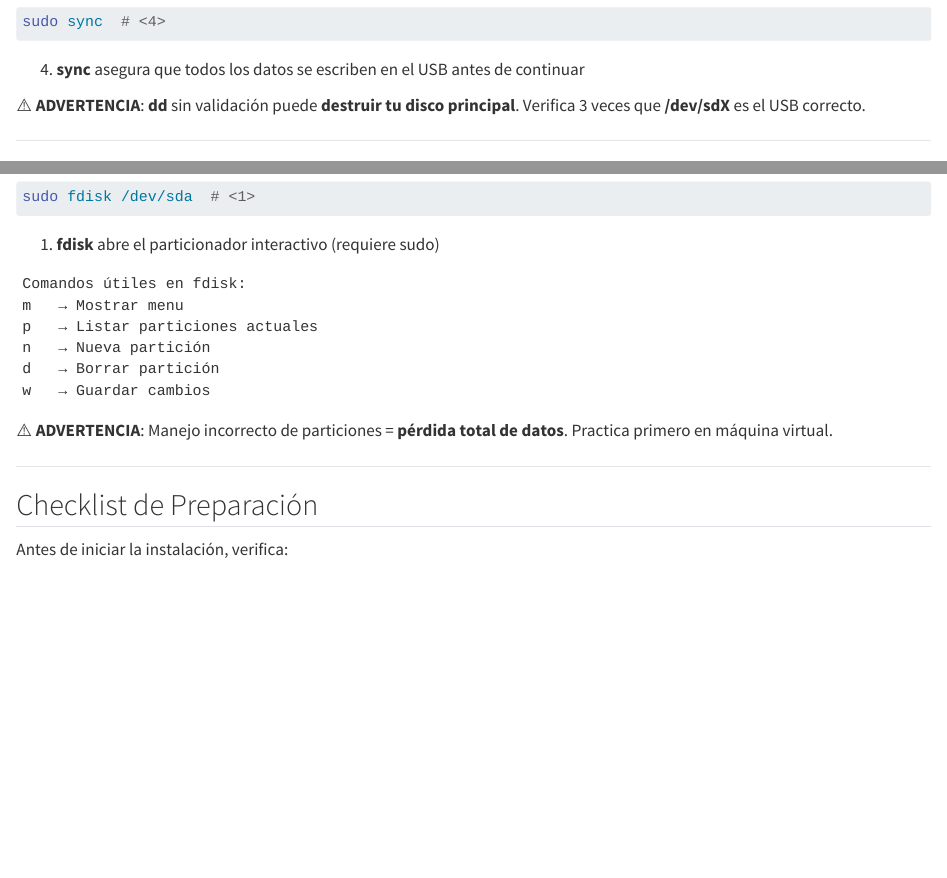
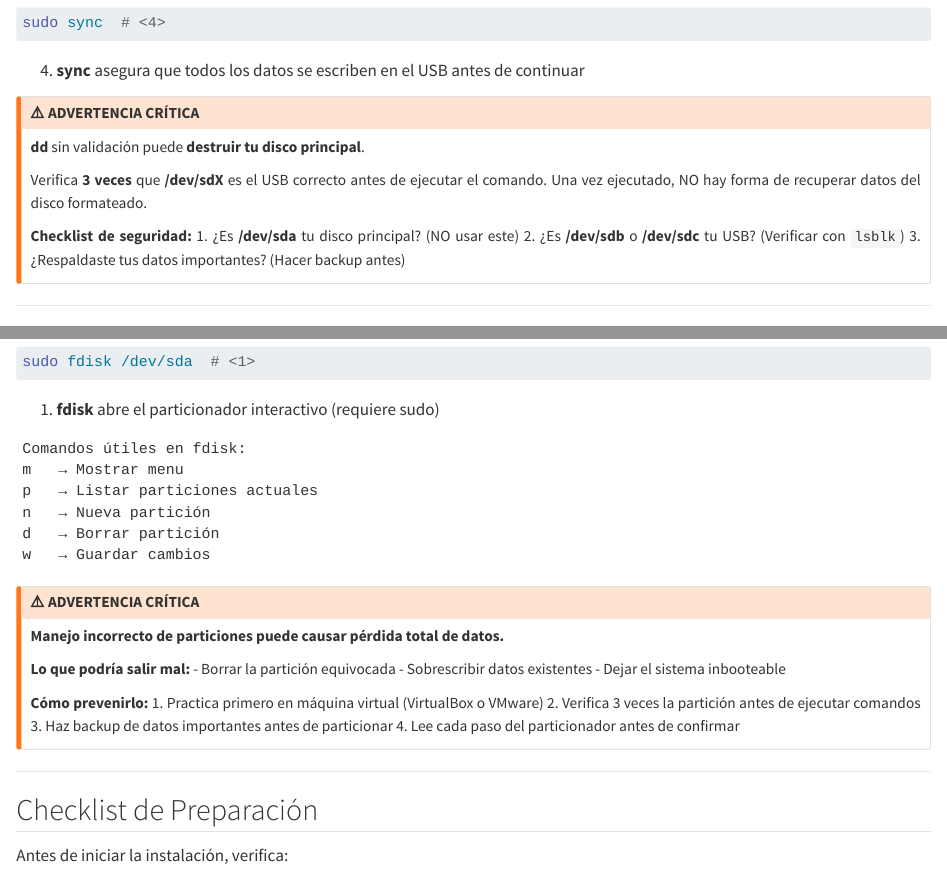
Before and after one commit to statick88/administracion-servidores-linux, a Quarto document (unidades/unidad2/1_requisitos_preparacion.qmd): the page in a window 1100 px wide, from 6270 px down before the commit and from 6330 px down after it, so that both start at the same text, and a second part further down, joined at a grey line. Rendered offline with R 4.5, knitr and Pandoc in place of Quarto, with nearby package versions; long lines of code are wrapped.

Commit message:
Apply Agents.md standards: Convert warnings to callout boxes, add VMware Fusion to macOS hypervisors, add SETUP.md hyperlink

````diff
--- a/unidades/unidad2/1_requisitos_preparacion.qmd
+++ b/unidades/unidad2/1_requisitos_preparacion.qmd
@@ -341,7 +344,19 @@ sudo sync  # <4>
 
 4. **sync** asegura que todos los datos se escriben en el USB antes de continuar
 
-⚠️ **ADVERTENCIA**: **dd** sin validación puede **destruir tu disco principal**. Verifica 3 veces que **/dev/sdX** es el USB correcto.
+:::{.callout-warning}
+## ⚠️ ADVERTENCIA CRÍTICA
+
+**dd** sin validación puede **destruir tu disco principal**.
+
+Verifica **3 veces** que **/dev/sdX** es el USB correcto antes de ejecutar el comando. Una vez ejecutado, NO hay forma de recuperar datos del disco formateado.
+
+**Checklist de seguridad:**
+1. ¿Es **/dev/sda** tu disco principal? (NO usar este)
+2. ¿Es **/dev/sdb** o **/dev/sdc** tu USB? (Verificar con `lsblk`)
+3. ¿Respaldaste tus datos importantes? (Hacer backup antes)
+:::
+
 
 ---
 
@@ -438,7 +453,22 @@ d   → Borrar partición
 w   → Guardar cambios
 ```
 
-⚠️ **ADVERTENCIA**: Manejo incorrecto de particiones = **pérdida total de datos**. Practica primero en máquina virtual.
+:::{.callout-warning}
+## ⚠️ ADVERTENCIA CRÍTICA
+
+**Manejo incorrecto de particiones puede causar pérdida total de datos.**
+
+**Lo que podría salir mal:**
+- Borrar la partición equivocada
+- Sobrescribir datos existentes
+- Dejar el sistema inbooteable
+
+**Cómo prevenirlo:**
+1. Practica primero en máquina virtual (VirtualBox o VMware)
+2. Verifica 3 veces la partición antes de ejecutar comandos
+3. Haz backup de datos importantes antes de particionar
+4. Lee cada paso del particionador antes de confirmar
+:::
 
 ---
 
````
Also changed, not shown: unidades/unidad2/2_instalacion_ubuntu.qmd (+15 -6 lines), unidades/unidad2/1_requisitos_preparacion.qmd (9 more changed lines).
